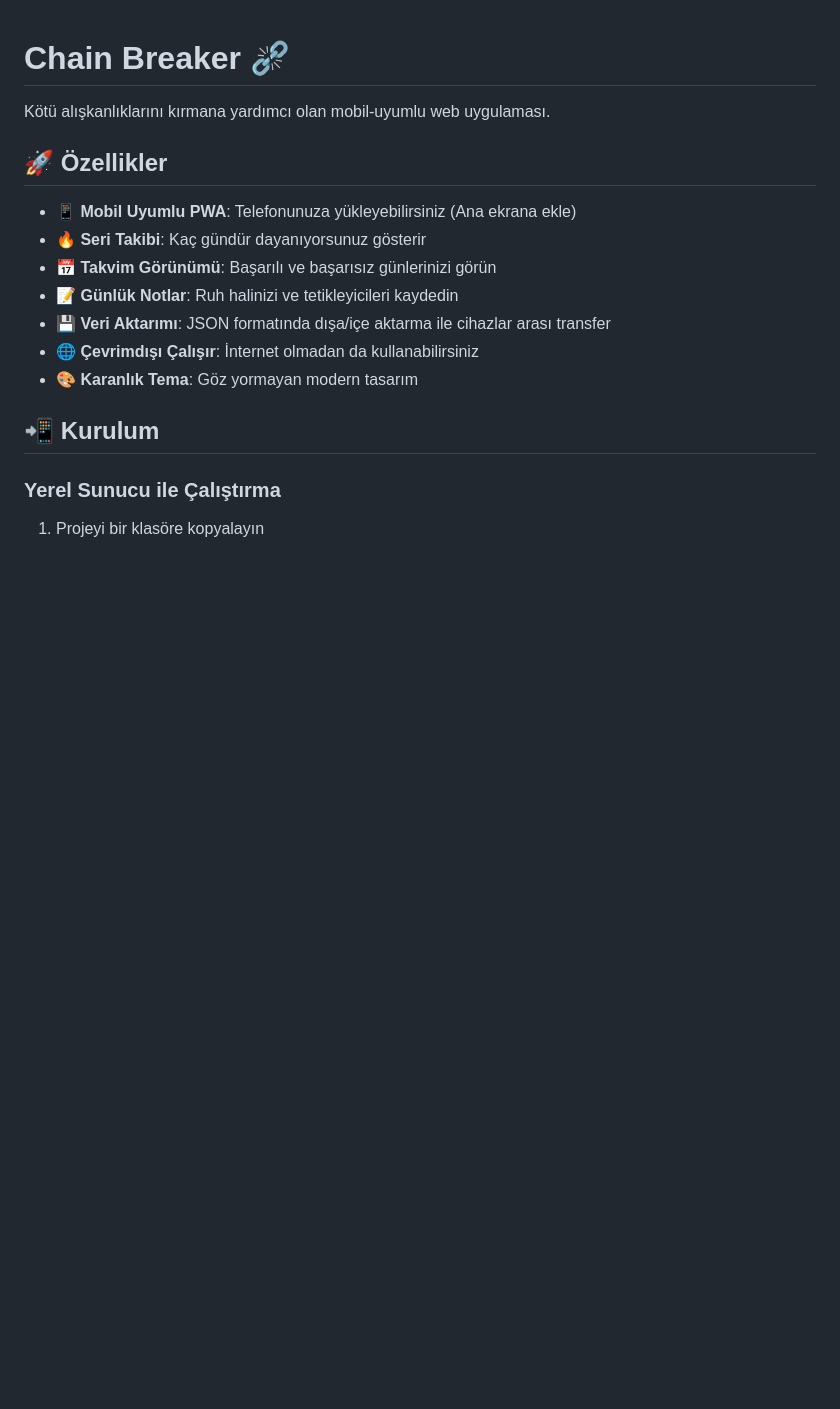
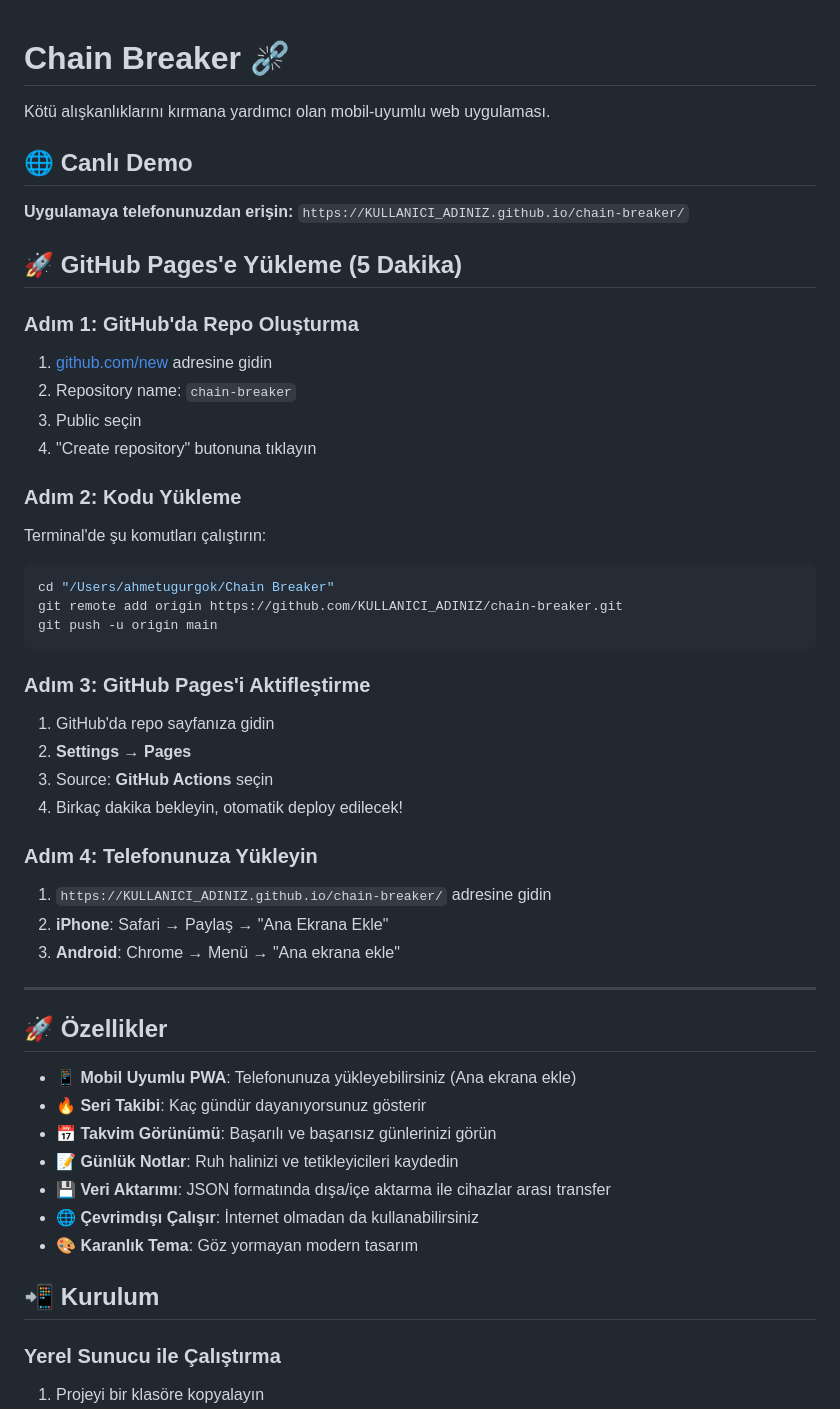
Before and after one commit to ahmetugok/chain-breaker, a Markdown page: README.md, the part around the change. Rendered like a GitHub page; blank space fills up the shorter version.

Commit message:
Add GitHub Pages deployment instructions

````diff
--- a/README.md
+++ b/README.md
@@ -1,6 +1,40 @@
 # Chain Breaker ⛓️‍💥
 
 Kötü alışkanlıklarını kırmana yardımcı olan mobil-uyumlu web uygulaması.
+
+## 🌐 Canlı Demo
+
+**Uygulamaya telefonunuzdan erişin:**
+`https://KULLANICI_ADINIZ.github.io/chain-breaker/`
+
+## 🚀 GitHub Pages'e Yükleme (5 Dakika)
+
+### Adım 1: GitHub'da Repo Oluşturma
+1. [github.com/new](https://github.com/new) adresine gidin
+2. Repository name: `chain-breaker`
+3. Public seçin
+4. "Create repository" butonuna tıklayın
+
+### Adım 2: Kodu Yükleme
+Terminal'de şu komutları çalıştırın:
+```bash
+cd "/Users/ahmetugurgok/Chain Breaker"
+git remote add origin https://github.com/KULLANICI_ADINIZ/chain-breaker.git
+git push -u origin main
+```
+
+### Adım 3: GitHub Pages'i Aktifleştirme
+1. GitHub'da repo sayfanıza gidin
+2. **Settings** → **Pages**
+3. Source: **GitHub Actions** seçin
+4. Birkaç dakika bekleyin, otomatik deploy edilecek!
+
+### Adım 4: Telefonunuza Yükleyin
+1. `https://KULLANICI_ADINIZ.github.io/chain-breaker/` adresine gidin
+2. **iPhone**: Safari → Paylaş → "Ana Ekrana Ekle"
+3. **Android**: Chrome → Menü → "Ana ekrana ekle"
+
+---
 
 ## 🚀 Özellikler
 
````
